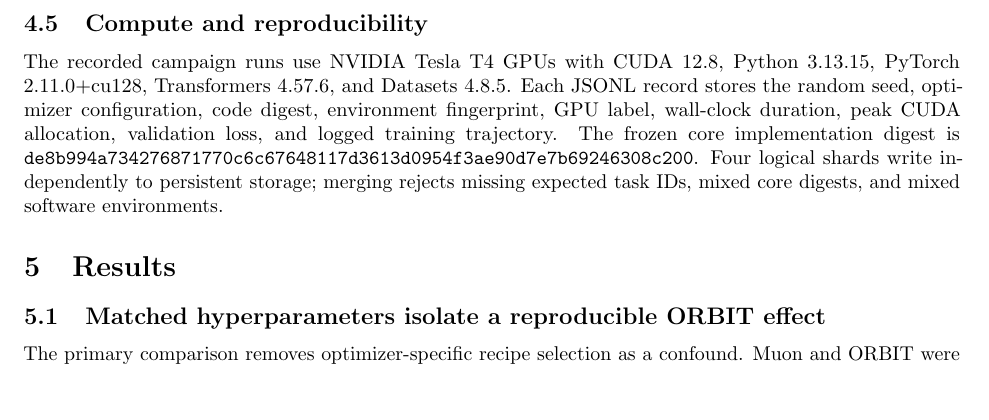
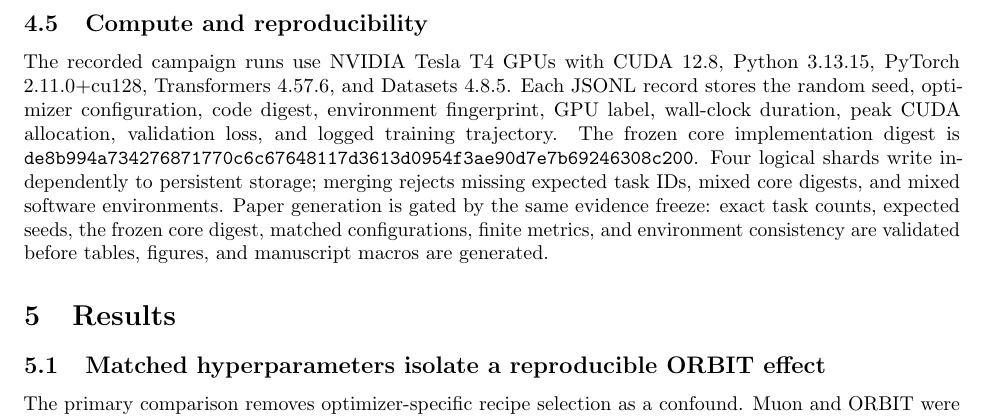
Before and after one commit to pop123-ux/ASTRO, a LaTeX paper (docs/orbit/paper/main.tex, which reads docs/orbit/paper/methods.tex): part of page 6 of 8, cut so that both start at the same text, the shorter picture padded with empty space. Compiled offline with pdfLaTeX; a LaTeX package or settings file that is missing is left out.

```diff
--- a/docs/orbit/paper/methods.tex
+++ b/docs/orbit/paper/methods.tex
@@ -228,4 +228,7 @@
 The frozen core implementation digest is
 \texttt{de8b994a734276871770c6c67648117d3613d0954f3ae90d7e7b69246308c200}.
 Four logical shards write independently to persistent storage; merging rejects missing
-expected task IDs, mixed core digests, and mixed software environments.
+expected task IDs, mixed core digests, and mixed software environments. Paper generation is
+gated by the same evidence freeze: exact task counts, expected seeds, the frozen core
+digest, matched configurations, finite metrics, and environment consistency are validated
+before tables, figures, and manuscript macros are generated.
```
